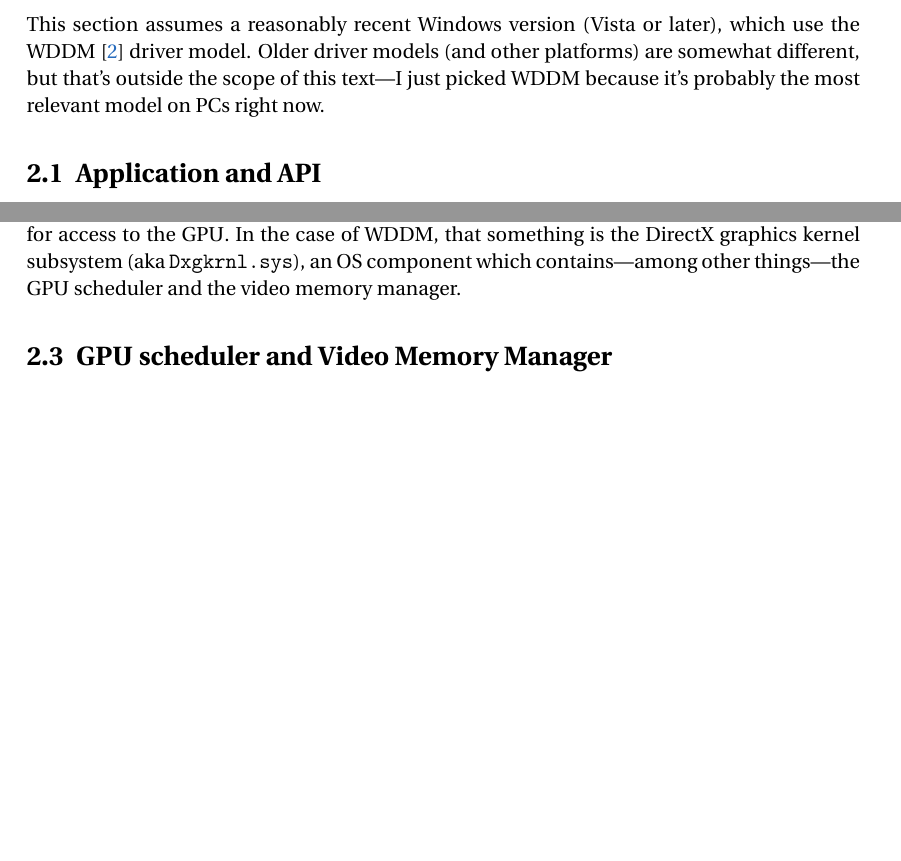
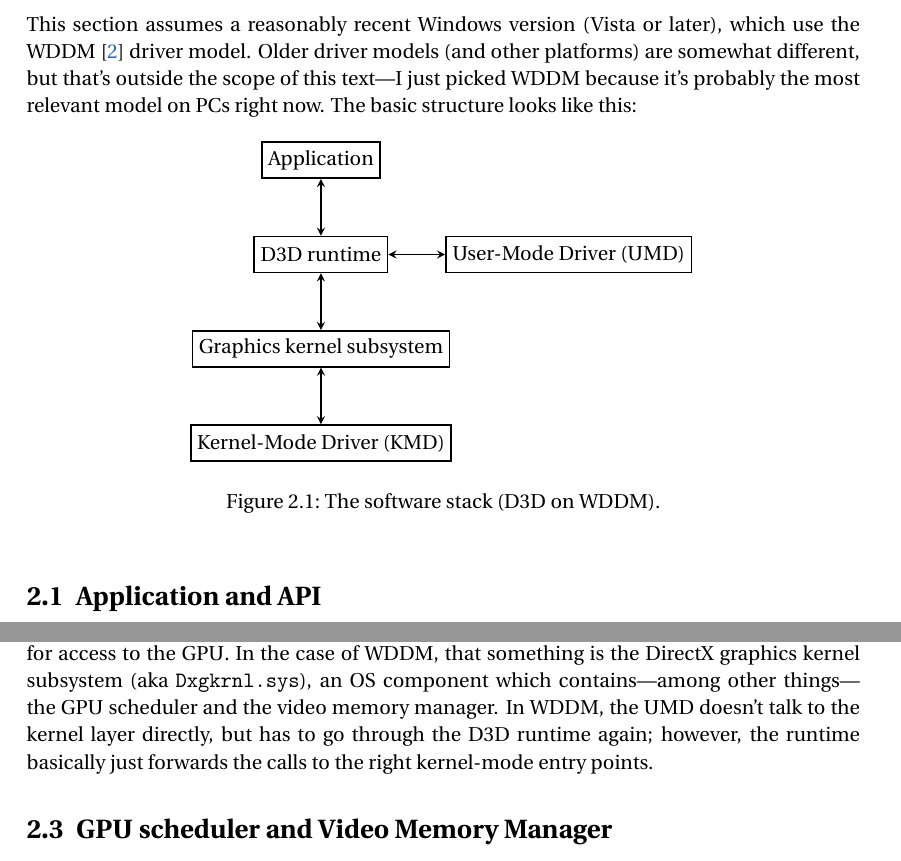
Before and after one commit to rygorous/trip_gfx, a LaTeX document (main.tex, which reads sw_stack.tex): two parts of pages 4 and 7 of 10, joined at a grey line, cut so that both start at the same text, the shorter picture padded with empty space. Compiled offline with pdfLaTeX.

Commit message:
Add a diagram to SW stack, farm out intro into separate chapter

```diff
--- a/main.tex
+++ b/main.tex
@@ -3,8 +3,8 @@
 \usepackage{url}
 \usepackage[sectionbib]{chapterbib}
 \usepackage[sectionbib,square]{natbib}
-
-\usepackage{color}
+\usepackage{tikz}
+\usetikzlibrary{arrows,positioning}
 \definecolor{NavyBlue}{cmyk}{0.94,0.54,0,0}
 \usepackage[raiselinks=true,%
         colorlinks=true,%
--- a/sw_stack.tex
+++ b/sw_stack.tex
@@ -6,7 +6,31 @@
 which use the WDDM~\citep{wddm} driver model. Older driver models (and other
 platforms) are somewhat different, but that's outside the scope of this
 text---I just picked WDDM because it's probably the most relevant model on
-PCs right now.
+PCs right now. The basic structure looks like this:
+
+\begin{figure}[h]
+\centering
+\begin{tikzpicture}[
+    every node/.style={
+        rectangle,
+        minimum size=.25in,
+        thick,draw=black
+    },
+    edge/.style={stealth-stealth,thick}]
+    \node (app)                           {Application};
+    \node (api)   [below=of app]          {D3D runtime}
+        edge [edge]                       (app);
+    \node (umd)   [right=of api]          {User-Mode Driver (UMD)}
+        edge [edge]                       (api);
+    \node (gkrnl) [below=of api]          {Graphics kernel subsystem}
+        edge [edge]                       (api);
+    \node (kmd)   [below=of gkrnl]        {Kernel-Mode Driver (KMD)}
+        edge [edge]                       (gkrnl);
+
+\end{tikzpicture}
+\label{fig:swstack:swstack}
+\caption{The software stack (D3D on WDDM).}
+\end{figure}
 
 \section{Application and API}
 
@@ -164,7 +188,10 @@
 need something that acts as the gatekeeper for access to the GPU. In the case
 of WDDM, that something is the DirectX graphics kernel subsystem (aka
 \code{Dxgkrnl.sys}), an OS component which contains---among other things---the
-GPU scheduler and the video memory manager.
+GPU scheduler and the video memory manager. In WDDM, the UMD doesn't talk to the
+kernel layer directly, but has to go through the D3D runtime again; however,
+the runtime basically just forwards the calls to the right kernel-mode entry
+points.
 
 \section{GPU scheduler and Video Memory Manager}
 
```
Also changed, not shown: intro.tex (added, +3 -0 lines), main.tex (7 more changed lines), sw_stack.tex (4 more changed lines).
